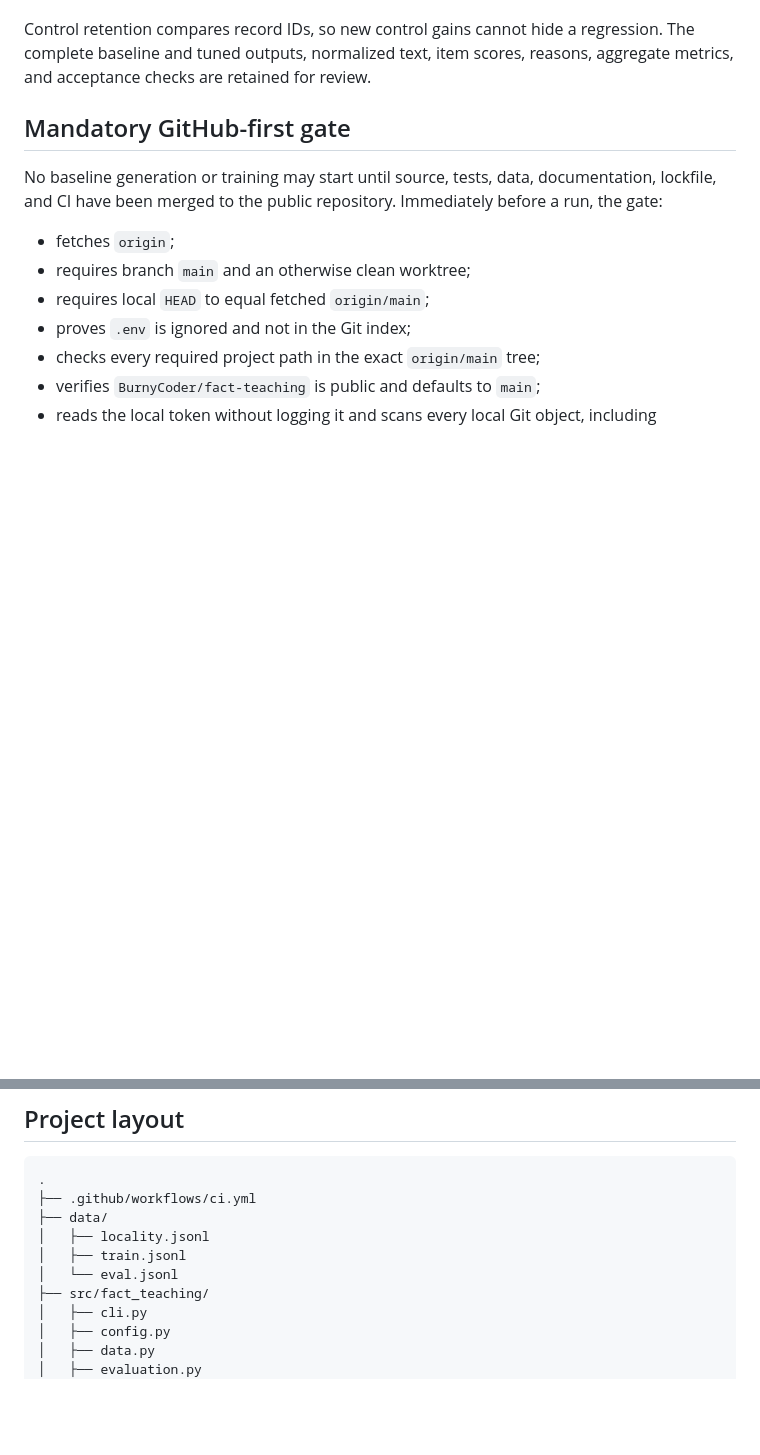
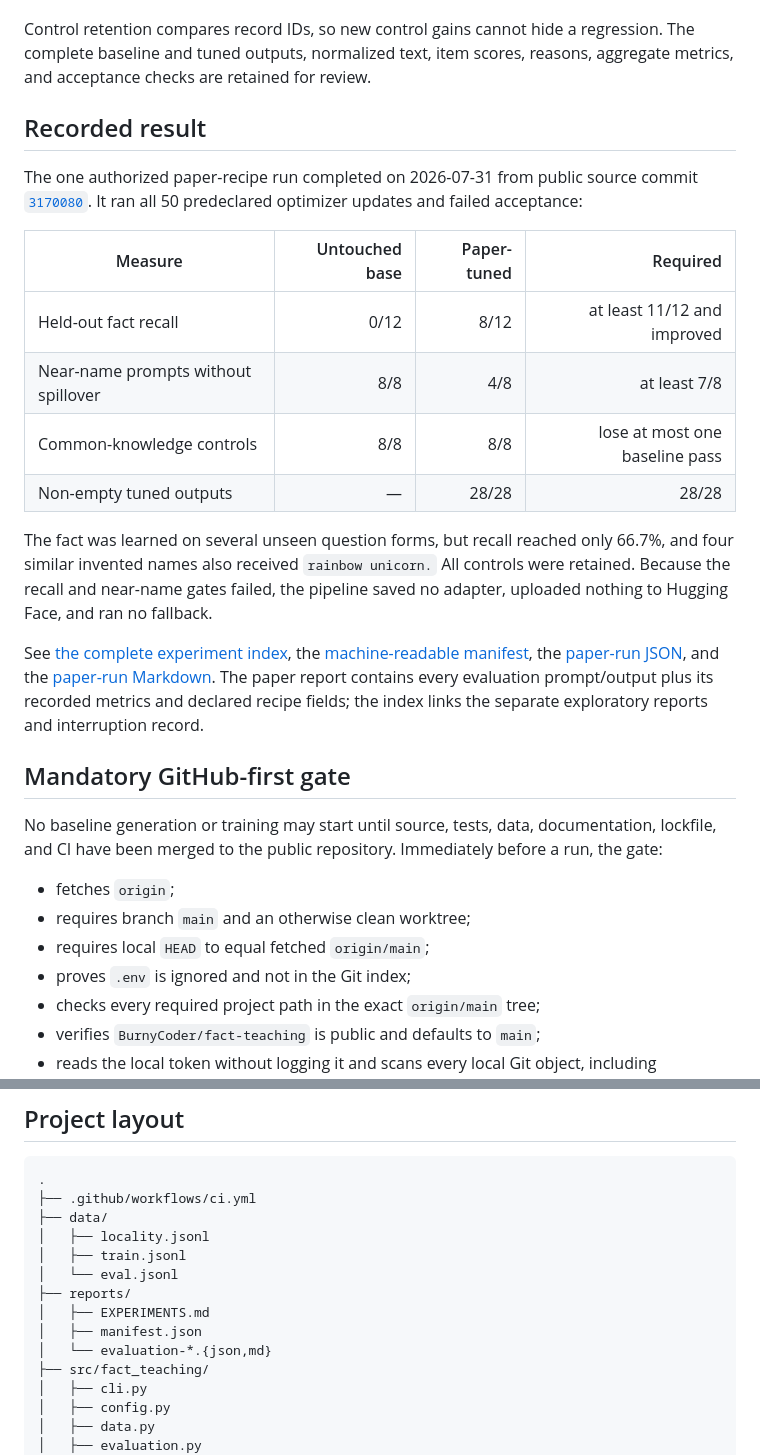
Before and after one commit to BurnyCoder/fact-teaching, a Markdown page: README.md, 2 parts joined by grey strips. GitHub-like rendering; blank space fills up the shorter version.

Commit message:
docs: record the paper run outcome

```diff
--- a/README.md
+++ b/README.md
@@ -336,6 +336,34 @@ regression. The complete baseline and tuned outputs, normalized text, item
 scores, reasons, aggregate metrics, and acceptance checks are retained for
 review.
 
+## Recorded result
+
+The one authorized paper-recipe run completed on 2026-07-31 from public source
+commit
+[`3170080`](https://github.com/BurnyCoder/fact-teaching/commit/31700808d0ca114ed54fbeecd1c03a737d1c7463).
+It ran all 50 predeclared optimizer updates and failed acceptance:
+
+| Measure | Untouched base | Paper-tuned | Required |
+| --- | ---: | ---: | ---: |
+| Held-out fact recall | 0/12 | 8/12 | at least 11/12 and improved |
+| Near-name prompts without spillover | 8/8 | 4/8 | at least 7/8 |
+| Common-knowledge controls | 8/8 | 8/8 | lose at most one baseline pass |
+| Non-empty tuned outputs | — | 28/28 | 28/28 |
+
+The fact was learned on several unseen question forms, but recall reached only
+66.7%, and four similar invented names also received `rainbow unicorn.` All
+controls were retained. Because the recall and near-name gates failed, the
+pipeline saved no adapter, uploaded nothing to Hugging Face, and ran no
+fallback.
+
+See [the complete experiment index](reports/EXPERIMENTS.md), the
+[machine-readable manifest](reports/manifest.json), the
+[paper-run JSON](reports/evaluation-20260731T075738153557Z.json), and the
+[paper-run Markdown](reports/evaluation-20260731T075738153557Z.md). The paper
+report contains every evaluation prompt/output plus its recorded metrics and
+declared recipe fields; the index links the separate exploratory reports and
+interruption record.
+
 ## Mandatory GitHub-first gate
 
 No baseline generation or training may start until source, tests, data,
@@ -436,6 +464,10 @@ design, and architecture review before merge.
 │   ├── locality.jsonl
 │   ├── train.jsonl
 │   └── eval.jsonl
+├── reports/
+│   ├── EXPERIMENTS.md
+│   ├── manifest.json
+│   └── evaluation-*.{json,md}
 ├── src/fact_teaching/
 │   ├── cli.py
 │   ├── config.py
```
Also changed, not shown: AGENTS.md (+6 -2 lines).
